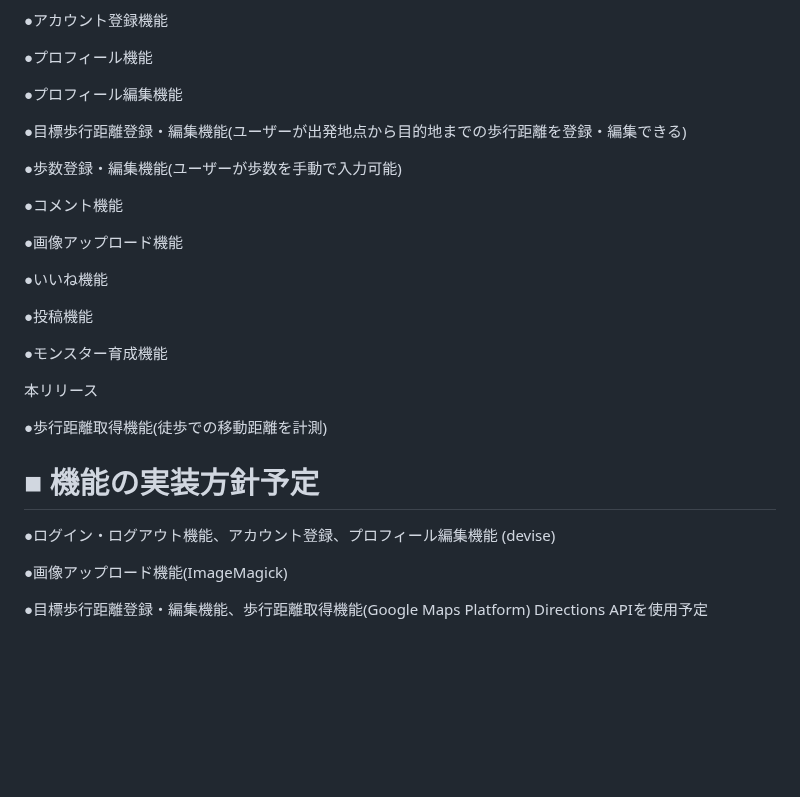
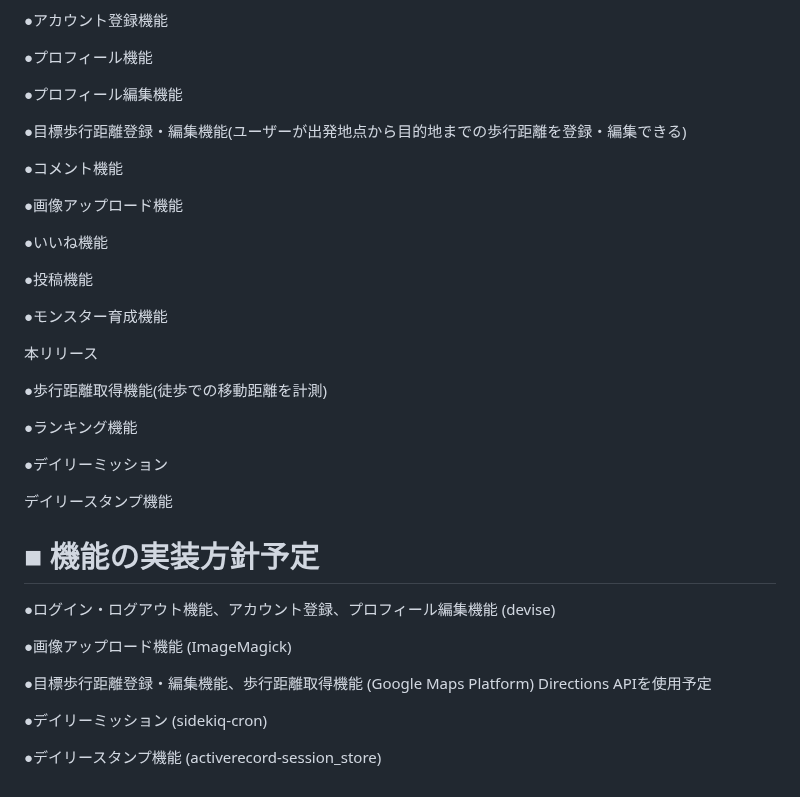
Before and after one commit to Runtekun/walking_monster, a Markdown page: README.md, the part around the change. Rendered like a GitHub page; blank space fills up the shorter version.

Commit message:
README.mdの内容を加筆

```diff
--- a/README.md
+++ b/README.md
@@ -56,8 +56,6 @@ MVPリリース
 
 ●目標歩行距離登録・編集機能(ユーザーが出発地点から目的地までの歩行距離を登録・編集できる)
 
-●歩数登録・編集機能(ユーザーが歩数を手動で入力可能)
-
 ●コメント機能
 
 ●画像アップロード機能
@@ -72,12 +70,21 @@ MVPリリース
 
 ●歩行距離取得機能(徒歩での移動距離を計測)
 
+●ランキング機能
+
+●デイリーミッション
+
+デイリースタンプ機能
 
 # ■ 機能の実装方針予定
 
 ●ログイン・ログアウト機能、アカウント登録、プロフィール編集機能 (devise)
 
-●画像アップロード機能(ImageMagick)
+●画像アップロード機能 (ImageMagick)
 
-●目標歩行距離登録・編集機能、歩行距離取得機能(Google Maps Platform)
+●目標歩行距離登録・編集機能、歩行距離取得機能 (Google Maps Platform)
 Directions APIを使用予定
+
+●デイリーミッション (sidekiq-cron)
+
+●デイリースタンプ機能 (activerecord-session_store)
```
